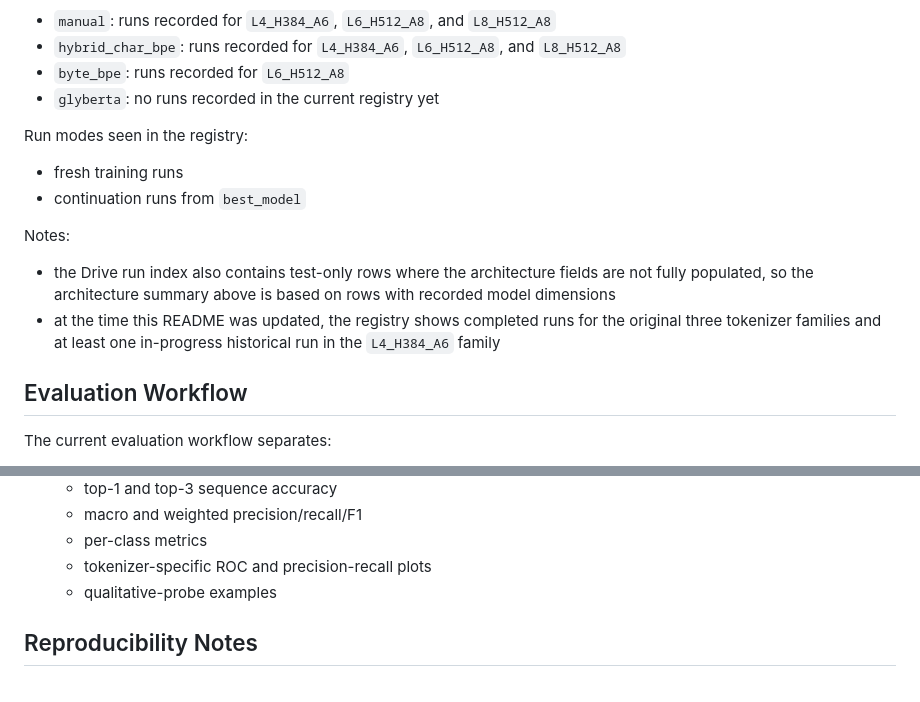
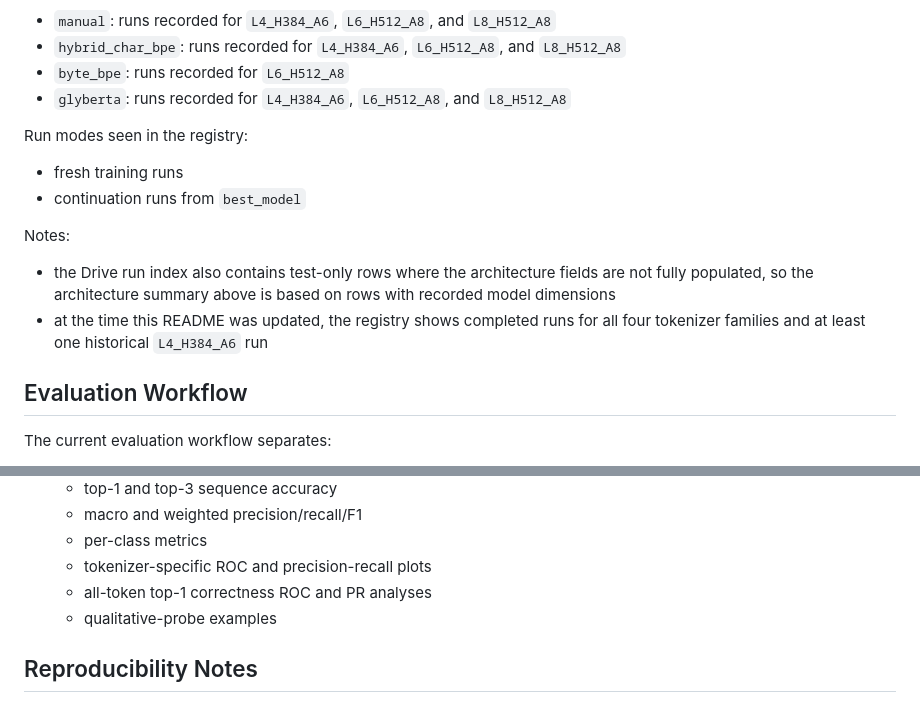
Before and after one commit to hb791-dev/glycan-roberta, a Markdown page: README.md, 2 parts joined by grey strips. Drawn GitHub-style.

```diff
--- a/README.md
+++ b/README.md
@@ -333,7 +357,7 @@ Architectures observed by tokenizer family:
 - `byte_bpe`:
   runs recorded for `L6_H512_A8`
 - `glyberta`:
-  no runs recorded in the current registry yet
+  runs recorded for `L4_H384_A6`, `L6_H512_A8`, and `L8_H512_A8`
 
 Run modes seen in the registry:
 
@@ -346,8 +370,7 @@ Notes:
   fields are not fully populated, so the architecture summary above is based on
   rows with recorded model dimensions
 - at the time this README was updated, the registry shows completed runs for
-  the original three tokenizer families and at least one in-progress
-  historical run in the `L4_H384_A6` family
+  all four tokenizer families and at least one historical `L4_H384_A6` run
 
 ## Evaluation Workflow
 
@@ -364,6 +387,7 @@ The current evaluation workflow separates:
   - macro and weighted precision/recall/F1
   - per-class metrics
   - tokenizer-specific ROC and precision-recall plots
+  - all-token top-1 correctness ROC and PR analyses
   - qualitative-probe examples
 
 ## Reproducibility Notes
```
Also changed, not shown: other parts of README.md (+28 -4 lines).
